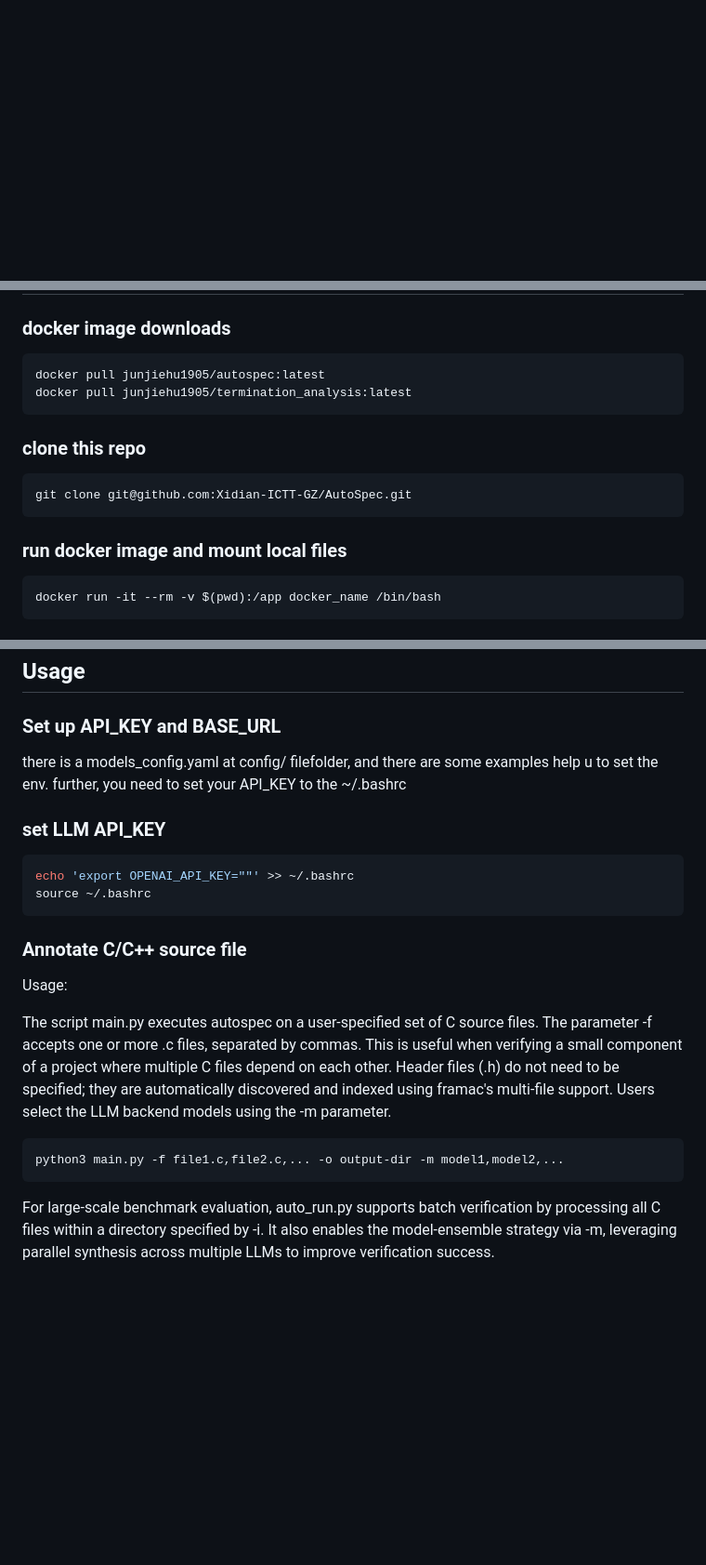
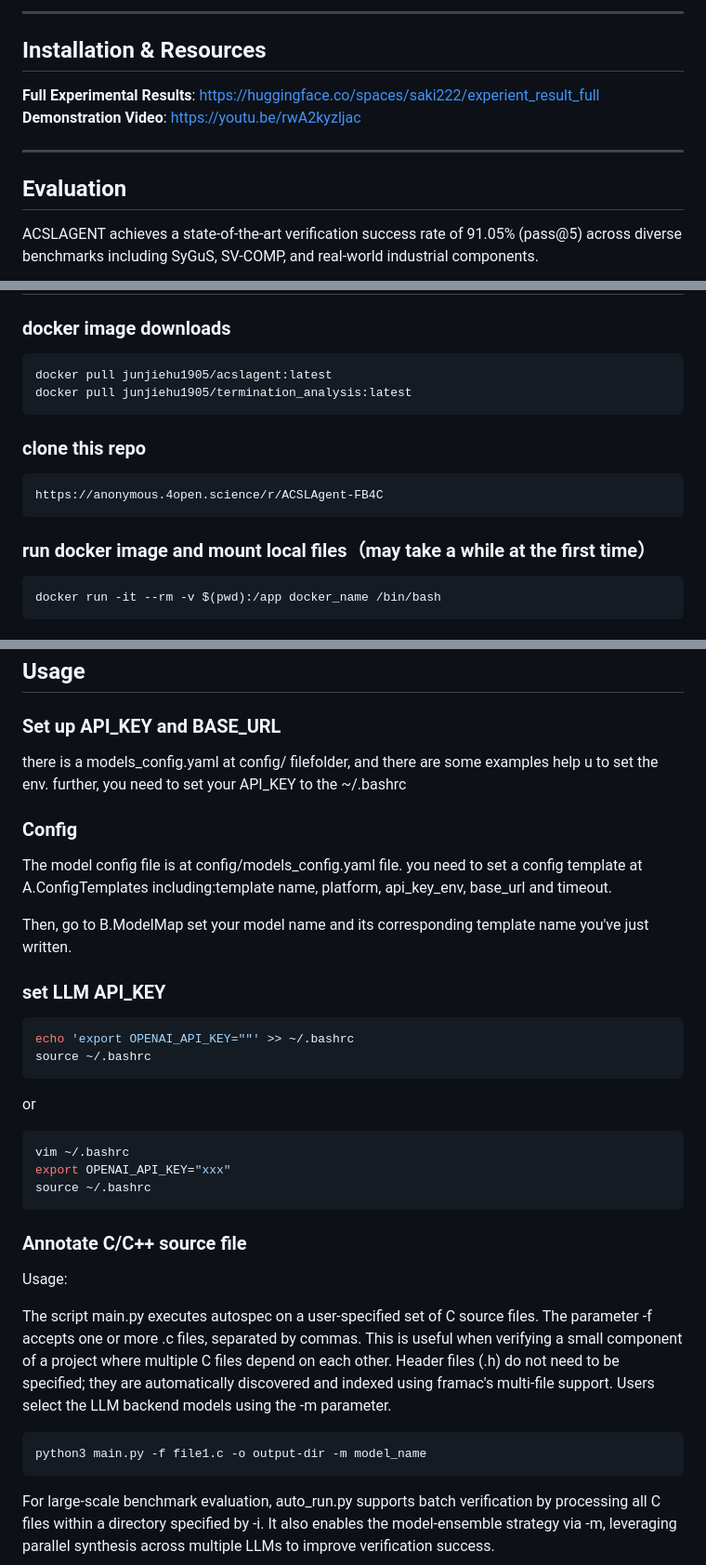
Before and after one commit to Xidian-ICTT-GZ/AutoSpec, a Markdown page: README.md, 3 parts joined by grey strips. Shown at 93% size. Rendered like a GitHub page; blank space fills up the shorter version.

````diff
--- a/README.md
+++ b/README.md
@@ -11,0 +36,14 @@ AutoSpec is an LLM-powered tool designed to bridge this gap. Building on our pri
+---
+
+## Installation & Resources
+
+
+**Full Experimental Results**: [https://huggingface.co/spaces/saki222/experient_result_full](https://huggingface.co/spaces/saki222/experient_result_full)
+**Demonstration Video**: [https://youtu.be/rwA2kyzljac](https://youtu.be/rwA2kyzljac)
+
+---
+
+## Evaluation
+
+ACSLAGENT achieves a state-of-the-art verification success rate of 91.05% (pass@5) across diverse benchmarks including SyGuS, SV-COMP, and real-world industrial components.
+
@@ -14,16 +60,16 @@ AutoSpec is an LLM-powered tool designed to bridge this gap. Building on our pri
 
 ### docker image downloads
 ```sh
-docker pull junjiehu1905/autospec:latest
+docker pull junjiehu1905/acslagent:latest
 docker pull junjiehu1905/termination_analysis:latest
 ```
 
 ### clone this repo
 ```sh
-git clone git@github.com:Xidian-ICTT-GZ/AutoSpec.git
+https://anonymous.4open.science/r/ACSLAgent-FB4C
 ```
 
-### run docker image and mount local files
+### run docker image and mount local files（may take a while at the first time）
 ```sh
 docker run -it --rm -v $(pwd):/app docker_name /bin/bash
 ```
@@ -49,9 +95,21 @@ veri-clang --version
 there is a models_config.yaml at config/ filefolder, and there are some examples help u to set the env.
 further, you need to set your API_KEY to the ~/.bashrc
 
+### Config
+The model config file is at config/models_config.yaml file.
+you need to set a config template at A.ConfigTemplates including:template name, platform, api_key_env, base_url and timeout.
+
+Then, go to B.ModelMap set your model name and its corresponding template name you've just written.
+
 ### set LLM API_KEY
 ```sh
 echo 'export OPENAI_API_KEY=""' >> ~/.bashrc
+source ~/.bashrc
+```
+or
+```sh
+vim ~/.bashrc
+export OPENAI_API_KEY="xxx"
 source ~/.bashrc
 ```
 
@@ -66,7 +124,7 @@ Header files (.h) do not need to be specified; they are automatically discovered
 Users select the LLM backend models using the -m parameter.
 
 ```sh
-python3 main.py -f file1.c,file2.c,... -o output-dir -m model1,model2,...
+python3 main.py -f file1.c -o output-dir -m model_name
 ```
 
 
````
Also changed, not shown: other parts of README.md (+38 -6 lines), fig/accuracy_lineplot.png (added), fig/compare_sota.png (added), fig/comparsion.png (added), fig/overview.png, fig/time_boxplot.png (added), fig/token_cost.png (added), 5 other files.
